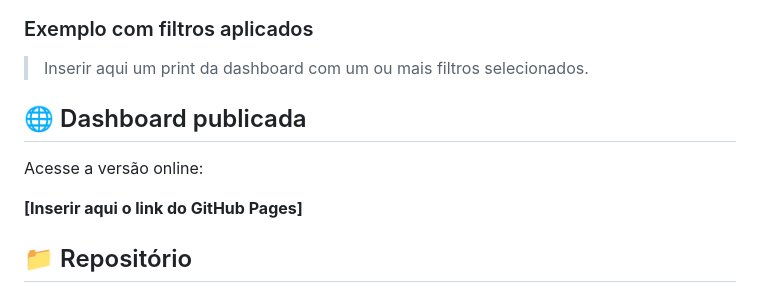
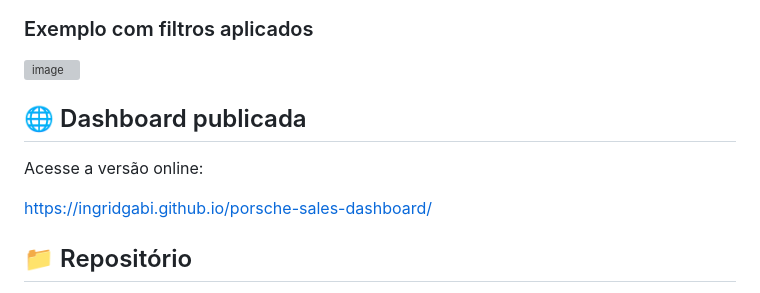
Before and after one commit to Ingridgabi/porsche-sales-dashboard, a Markdown page: README.md, the part around one of its changes. GitHub-like rendering; grey boxes are pictures that could not be loaded.

```diff
--- a/README.md
+++ b/README.md
@@ -148,13 +148,13 @@ Esse processo mostrou a importância de **iterar sobre o resultado gerado pela I
 
 ### Exemplo com filtros aplicados
 
-> Inserir aqui um print da dashboard com um ou mais filtros selecionados.
+<img width="1479" height="874" alt="image" src="https://github.com/user-attachments/assets/82890f28-2f93-4b18-9dde-86a75dfd99d4" />
 
 ## 🌐 Dashboard publicada
 
 Acesse a versão online:
 
-**[Inserir aqui o link do GitHub Pages]**
+https://ingridgabi.github.io/porsche-sales-dashboard/
 
 ## 📁 Repositório
 
```
Also changed, not shown: other parts of README.md (+1 -1 lines).
